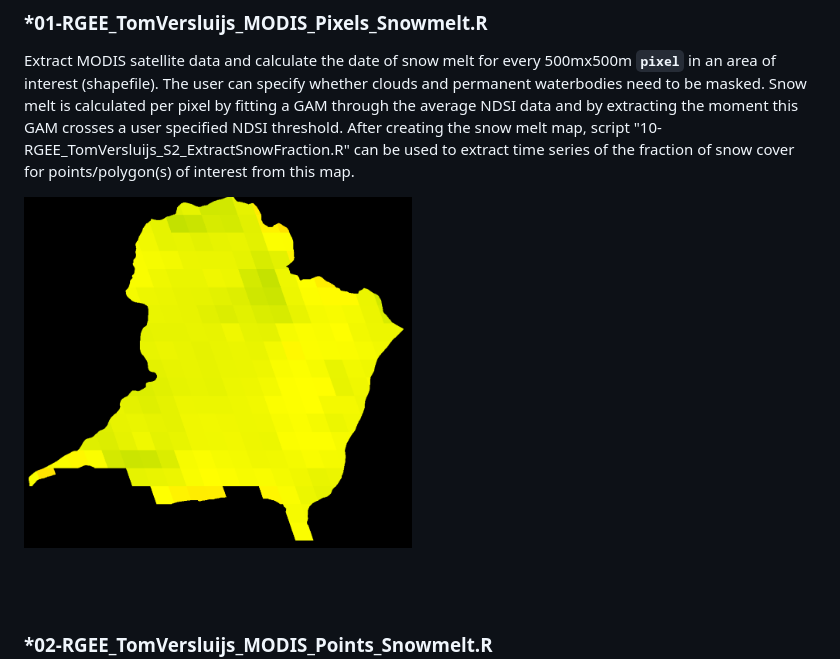
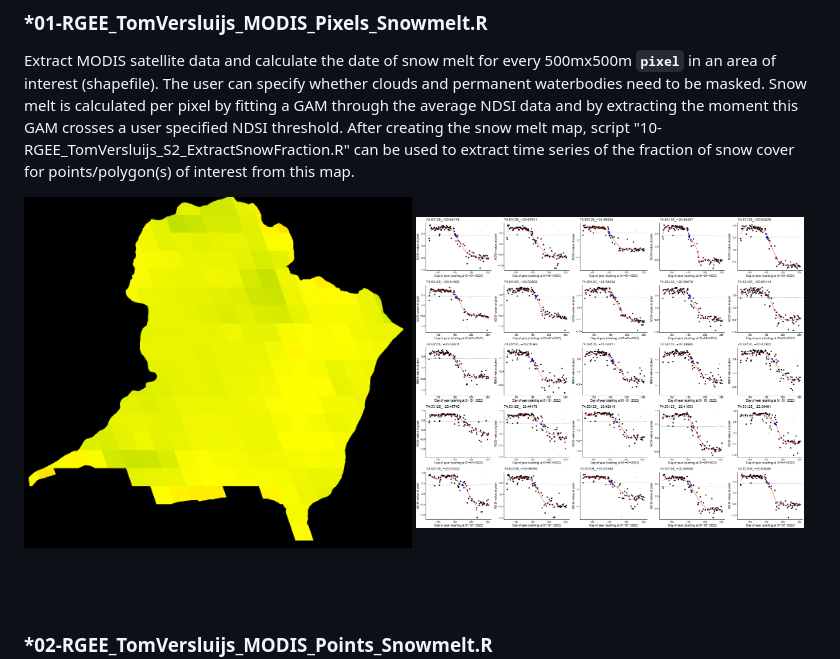
Before and after one commit to TVersluijs/RGEE_Snowmelt, a Markdown page: README.md, the part around the change. Rendered like a GitHub page; pictures changed too: _pictures/02A-MODIS_Zackenberg_Pixels_NDSI_GAMS.png (added).

Commit message:
Added picture with GAM fits for MODIS pixel script.

```diff
--- a/README.md
+++ b/README.md
@@ -155,6 +155,7 @@ fraction of snow cover for points/polygon(s) of interest from this map.
 
 <p float="left">
   <img align="top" src="./_pictures/02B-MODIS_Zackenberg_Image_Snowmelt.png" width="49%" title="Image of the date of snow melt for all pixels within the shapefile (500m resolution)" />
+  <img align="top" src="./_pictures/02A-MODIS_Zackenberg_Pixels_NDSI_GAMS.png" width="49%" title="GAMS fitted through NDSI values for each pixel within the shapefile" />
 </p>
 <br />
 <br />
```
